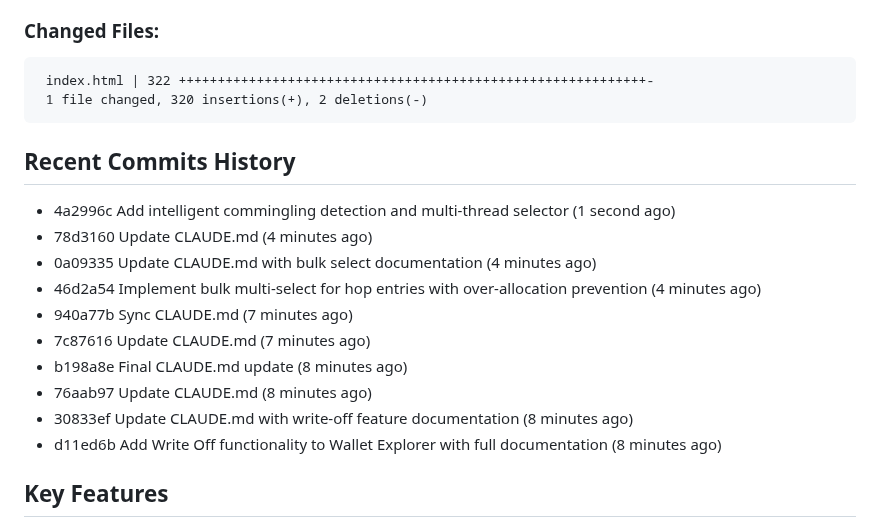
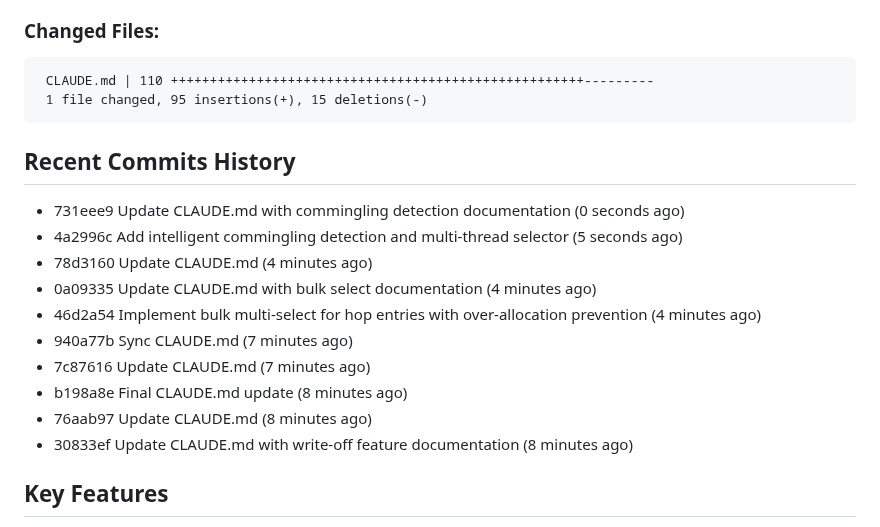
Before and after one commit to JGooseK41/batsTool, a Markdown page: CLAUDE.md, the part around one of its changes. Rendered like a GitHub page.

Commit message:
Final CLAUDE.md sync

````diff
--- a/CLAUDE.md
+++ b/CLAUDE.md
@@ -91,13 +11,14 @@ Co-Authored-By: Claude <noreply@anthropic.com>
 
 ### Changed Files:
 ```
- index.html | 322 ++++++++++++++++++++++++++++++++++++++++++++++++++++++++++++-
- 1 file changed, 320 insertions(+), 2 deletions(-)
+ CLAUDE.md | 110 +++++++++++++++++++++++++++++++++++++++++++++++++++++---------
+ 1 file changed, 95 insertions(+), 15 deletions(-)
 ```
 
 ## Recent Commits History
 
-- 4a2996c Add intelligent commingling detection and multi-thread selector (1 second ago)
+- 731eee9 Update CLAUDE.md with commingling detection documentation (0 seconds ago)
+- 4a2996c Add intelligent commingling detection and multi-thread selector (5 seconds ago)
 - 78d3160 Update CLAUDE.md (4 minutes ago)
 - 0a09335 Update CLAUDE.md with bulk select documentation (4 minutes ago)
 - 46d2a54 Implement bulk multi-select for hop entries with over-allocation prevention (4 minutes ago)
@@ -106,7 +27,6 @@ Co-Authored-By: Claude <noreply@anthropic.com>
 - b198a8e Final CLAUDE.md update (8 minutes ago)
 - 76aab97 Update CLAUDE.md (8 minutes ago)
 - 30833ef Update CLAUDE.md with write-off feature documentation (8 minutes ago)
-- d11ed6b Add Write Off functionality to Wallet Explorer with full documentation (8 minutes ago)
 
 ## Key Features
 
````
Also changed, not shown: other parts of CLAUDE.md (+2 -82 lines).
